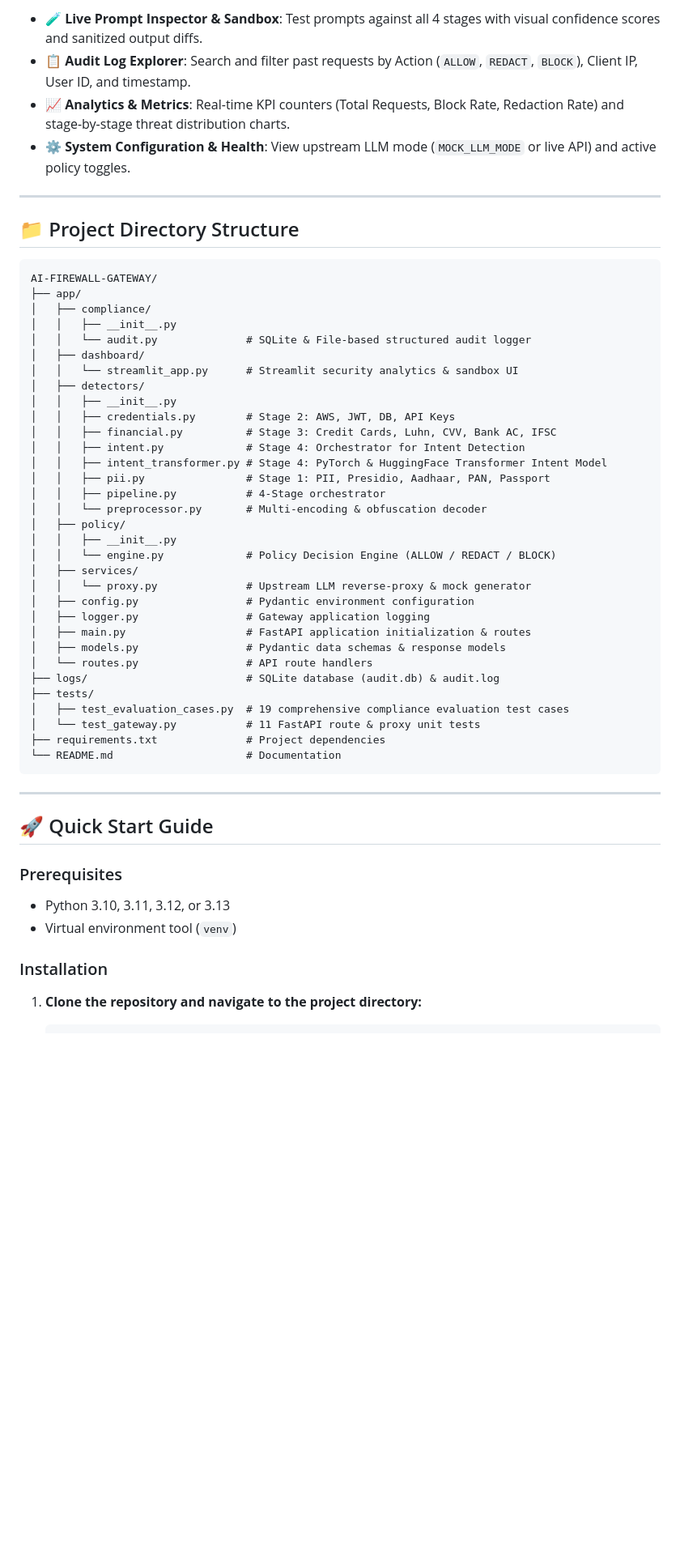
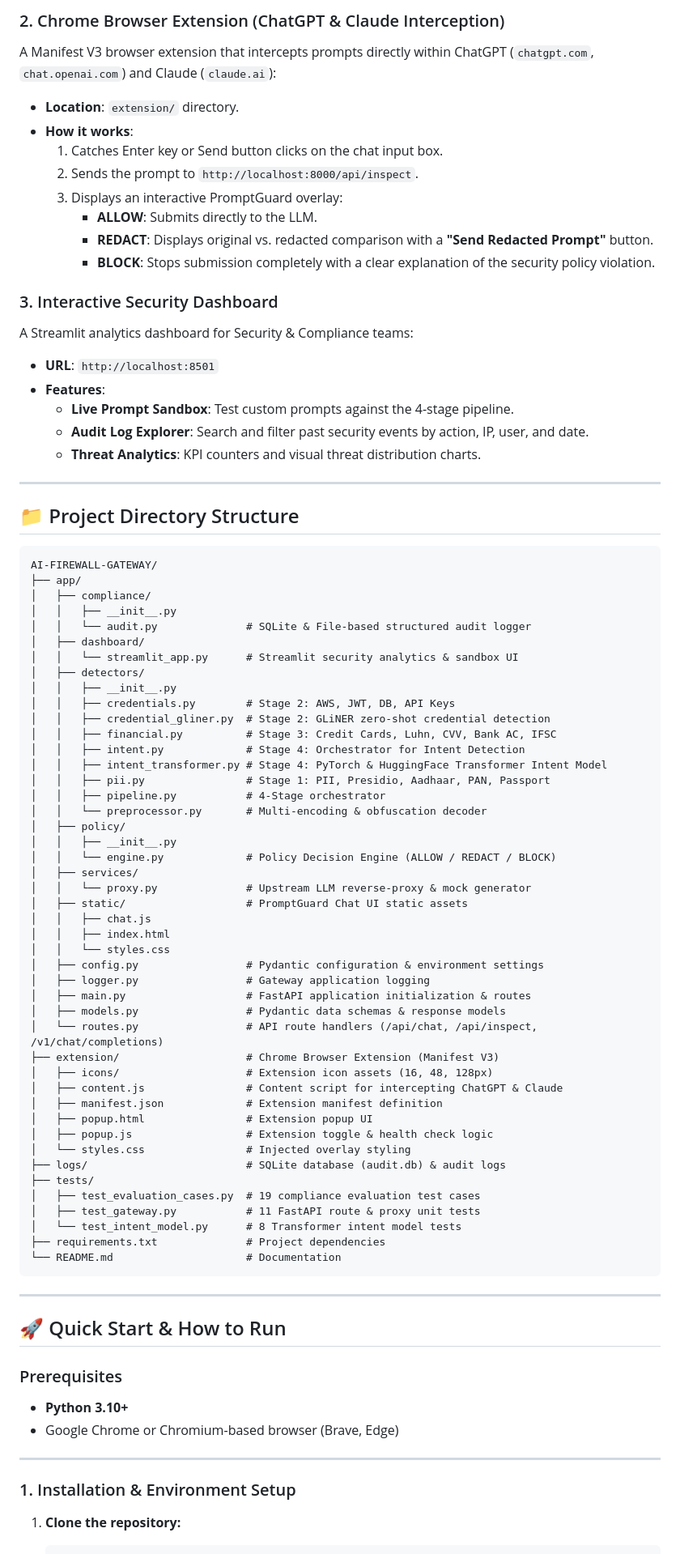
Before and after one commit to Sragvi2005/AI-Firewall-Gateway, a Markdown page: README.md, the part around one of its changes. Shown at 81% size. Drawn GitHub-style; blank space fills up the shorter version.

````diff
--- a/README.md
+++ b/README.md
@@ -97,8 +129,22 @@ PromptGuard includes a built-in interactive **Streamlit Dashboard** (`app/dashbo
 
-- 🧪 **Live Prompt Inspector & Sandbox**: Test prompts against all 4 stages with visual confidence scores and sanitized output diffs.
-- 📋 **Audit Log Explorer**: Search and filter past requests by Action (`ALLOW`, `REDACT`, `BLOCK`), Client IP, User ID, and timestamp.
-- 📈 **Analytics & Metrics**: Real-time KPI counters (Total Requests, Block Rate, Redaction Rate) and stage-by-stage threat distribution charts.
-- ⚙️ **System Configuration & Health**: View upstream LLM mode (`MOCK_LLM_MODE` or live API) and active policy toggles.
+### 2. Chrome Browser Extension (ChatGPT & Claude Interception)
+A Manifest V3 browser extension that intercepts prompts directly within ChatGPT (`chatgpt.com`, `chat.openai.com`) and Claude (`claude.ai`):
+* **Location**: `extension/` directory.
+* **How it works**:
+  1. Catches Enter key or Send button clicks on the chat input box.
+  2. Sends the prompt to `http://localhost:8000/api/inspect`.
+  3. Displays an interactive PromptGuard overlay:
+     * **ALLOW**: Submits directly to the LLM.
+     * **REDACT**: Displays original vs. redacted comparison with a **"Send Redacted Prompt"** button.
+     * **BLOCK**: Stops submission completely with a clear explanation of the security policy violation.
+
+### 3. Interactive Security Dashboard
+A Streamlit analytics dashboard for Security & Compliance teams:
+* **URL**: `http://localhost:8501`
+* **Features**:
+  * **Live Prompt Sandbox**: Test custom prompts against the 4-stage pipeline.
+  * **Audit Log Explorer**: Search and filter past security events by action, IP, user, and date.
+  * **Threat Analytics**: KPI counters and visual threat distribution charts.
 
 ---
 
@@ -115,6 +161,7 @@ AI-FIREWALL-GATEWAY/
 │   ├── detectors/
 │   │   ├── __init__.py
 │   │   ├── credentials.py        # Stage 2: AWS, JWT, DB, API Keys
+│   │   ├── credential_gliner.py  # Stage 2: GLiNER zero-shot credential detection
 │   │   ├── financial.py          # Stage 3: Credit Cards, Luhn, CVV, Bank AC, IFSC
 │   │   ├── intent.py             # Stage 4: Orchestrator for Intent Detection
 │   │   ├── intent_transformer.py # Stage 4: PyTorch & HuggingFace Transformer Intent Model
@@ -126,29 +173,43 @@ AI-FIREWALL-GATEWAY/
 │   │   └── engine.py             # Policy Decision Engine (ALLOW / REDACT / BLOCK)
 │   ├── services/
 │   │   └── proxy.py              # Upstream LLM reverse-proxy & mock generator
-│   ├── config.py                 # Pydantic environment configuration
+│   ├── static/                   # PromptGuard Chat UI static assets
+│   │   ├── chat.js
+│   │   ├── index.html
+│   │   └── styles.css
+│   ├── config.py                 # Pydantic configuration & environment settings
 │   ├── logger.py                 # Gateway application logging
 │   ├── main.py                   # FastAPI application initialization & routes
 │   ├── models.py                 # Pydantic data schemas & response models
-│   └── routes.py                 # API route handlers
-├── logs/                         # SQLite database (audit.db) & audit.log
+│   └── routes.py                 # API route handlers (/api/chat, /api/inspect, /v1/chat/completions)
+├── extension/                    # Chrome Browser Extension (Manifest V3)
+│   ├── icons/                    # Extension icon assets (16, 48, 128px)
+│   ├── content.js                # Content script for intercepting ChatGPT & Claude
+│   ├── manifest.json             # Extension manifest definition
+│   ├── popup.html                # Extension popup UI
+│   ├── popup.js                  # Extension toggle & health check logic
+│   └── styles.css                # Injected overlay styling
+├── logs/                         # SQLite database (audit.db) & audit logs
 ├── tests/
-│   ├── test_evaluation_cases.py  # 19 comprehensive compliance evaluation test cases
-│   └── test_gateway.py           # 11 FastAPI route & proxy unit tests
+│   ├── test_evaluation_cases.py  # 19 compliance evaluation test cases
+│   ├── test_gateway.py           # 11 FastAPI route & proxy unit tests
+│   └── test_intent_model.py      # 8 Transformer intent model tests
 ├── requirements.txt              # Project dependencies
 └── README.md                     # Documentation
 ```
 
 ---
 
-## 🚀 Quick Start Guide
+## 🚀 Quick Start & How to Run
 
 ### Prerequisites
 
-- Python 3.10, 3.11, 3.12, or 3.13
-- Virtual environment tool (`venv`)
+* **Python 3.10+**
+* Google Chrome or Chromium-based browser (Brave, Edge)
 
-### Installation
+---
 
-1. **Clone the repository and navigate to the project directory:**
+### 1. Installation & Environment Setup
+
+1. **Clone the repository:**
    ```bash
````
Also changed, not shown: other parts of README.md (+153 -177 lines).
